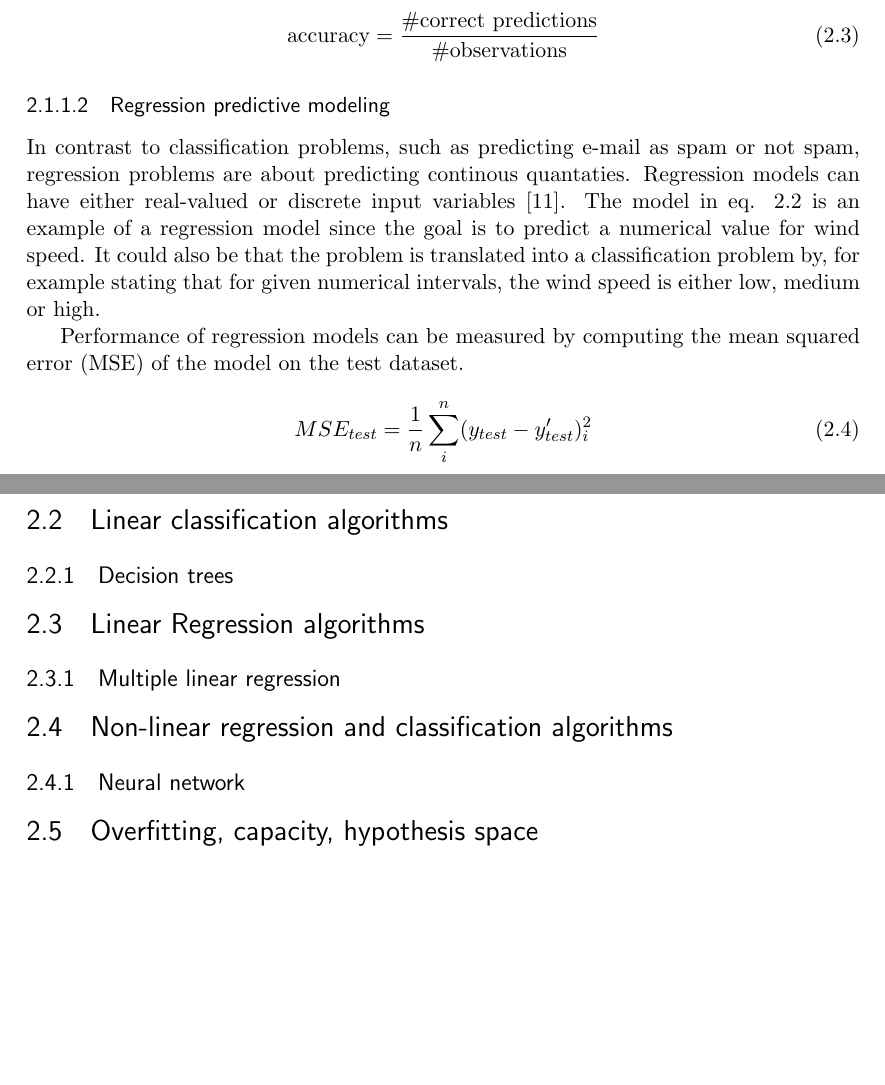
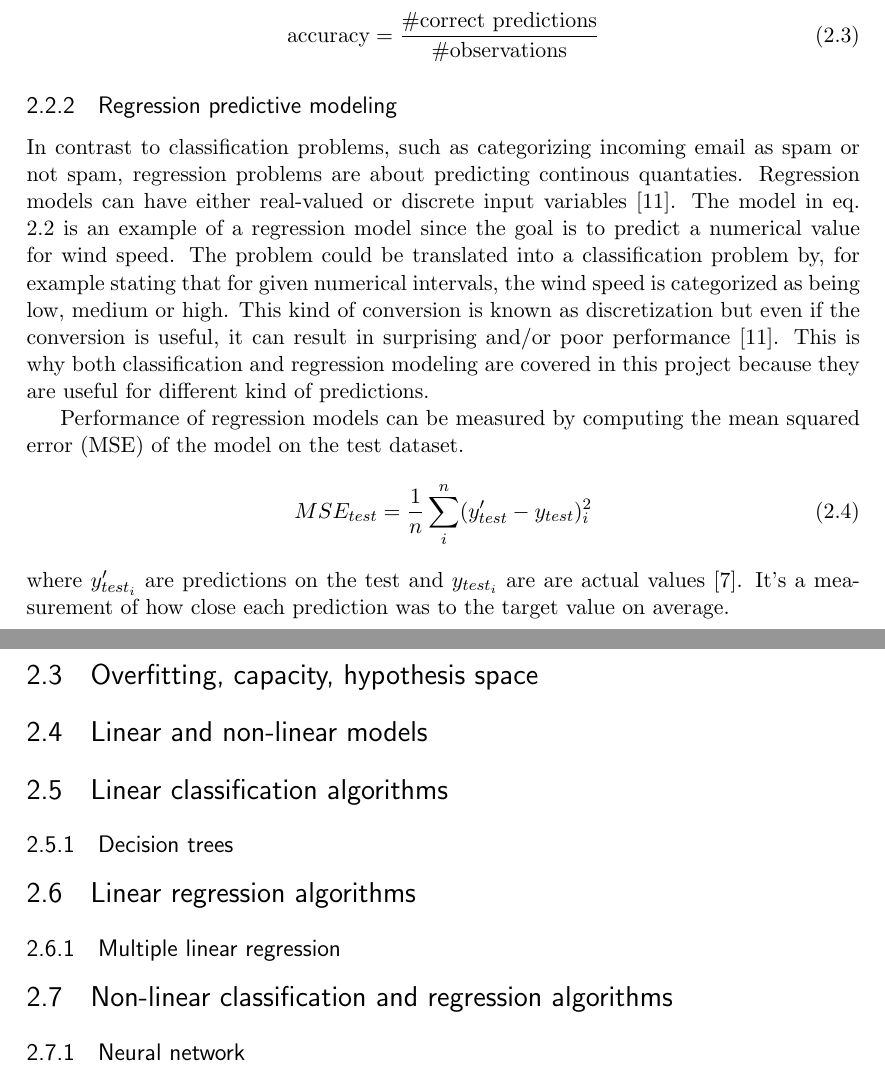
Before and after one commit to oribabky/masterthesis, a LaTeX thesis (report/main.tex, which reads report/literature.tex): two parts of pages 12 and 13 of 20, joined at a grey line, cut so that both start at the same text, the shorter picture padded with empty space. Compiled offline with pdfLaTeX.

Commit message:
finished regression part

```diff
--- a/report/literature.tex
+++ b/report/literature.tex
@@ -59,29 +57,33 @@ such that when new input data is used, $f_{map}$ is able to predict a correct ou
 	\mbox{accuracy} = \frac{\mbox{\#correct predictions}}{\mbox{\#observations}}
 \end{equation}
 
-\subsubsection{Regression predictive modeling}
-	In contrast to classification problems, such as predicting e-mail as spam or not spam, regression problems are about predicting continous quantaties. Regression models can have either real-valued or discrete input variables \cite{WEBSITE:8}. The model in eq. \ref{eq:example_ws} is an example of a regression model since the goal is to predict a numerical value for wind speed. It could also be that the problem is translated into a classification problem by, for example stating that for given numerical intervals, the wind speed is either low, medium or high.
+	\subsection{Regression predictive modeling}
+	In contrast to classification problems, such as categorizing incoming email as spam or not spam, regression problems are about predicting continous quantaties. Regression models can have either real-valued or discrete input variables \cite{WEBSITE:8}. The model in eq. \ref{eq:example_ws} is an example of a regression model since the goal is to predict a numerical value for wind speed. The problem could be translated into a classification problem by, for example stating that for given numerical intervals, the wind speed is categorized as being low, medium or high. This kind of conversion is known as discretization but even if the conversion is useful, it can result in surprising and/or poor performance \cite{WEBSITE:8}. This is why both classification and regression modeling are covered in this project because they are useful for different kind of predictions.
 
 Performance of regression models can be measured by computing the mean squared error (MSE) of the model on the test dataset.
+\begin{equation}
+	MSE_{test} = \frac{1}{n} \sum_{i}^{n}(y'_{test} - y_{test})_{i}^2
+\end{equation}
+ where $y'_{test_i}$ are predictions on the test and $y_{test_i}$ are are actual values \cite{BOOK:1}. It's a measurement of how close each prediction was to the target value on average.
 
-\begin{equation}
-	MSE_{test} = \frac{1}{n} \sum_{i}^{n}(y_{test} - y'_{test})_{i}^2
-\end{equation}
+\section{Overfitting, capacity, hypothesis space}
 
- \cite{BOOK:1}.
-	%usually measured in precision
+\section{Linear and non-linear models}
+	%explain the difference between the two.
+
+\section{Linear classification algorithms}
+	% table with each algorithm that list benefits, drawbacks etc
+	\subsection{Decision trees}
+
+\section{Linear regression algorithms}
+	% table with each algorithm that list benefits, drawbacks etc
+	\subsection{Multiple linear regression} \label{sec:mul-lin-reg}
+
+\section{Non-linear classification and regression algorithms}
+	% table with each algorithm that list benefits, drawbacks etc
+	\subsection{Neural network}
 
 
-\section{Linear classification algorithms}
-\subsection{Decision trees}
-
-\section{Linear Regression algorithms}
-\subsection{Multiple linear regression} \label{sec:mul-lin-reg}
-
-\section{Non-linear regression and classification algorithms}
-\subsection{Neural network}
-
-\section{Overfitting, capacity, hypothesis space}
 \section{Multicollinearity}
 % Multicollinearity
 %"When you add more input variables it creates relationships among them. So not only are the input variables potentially related to the output variable, they are also potentially related to each other, this is referred to as multicollinearity. The optimal scenario is for all of the input variables to be correlated with the output variable, but not with each other." https://medium.com/@MaximilianLloyd/multiple-linear-regression-in-machine-learning-4711209604b7
```
Also changed, not shown: report/literature.tex (8 more changed lines), 1 other file.
